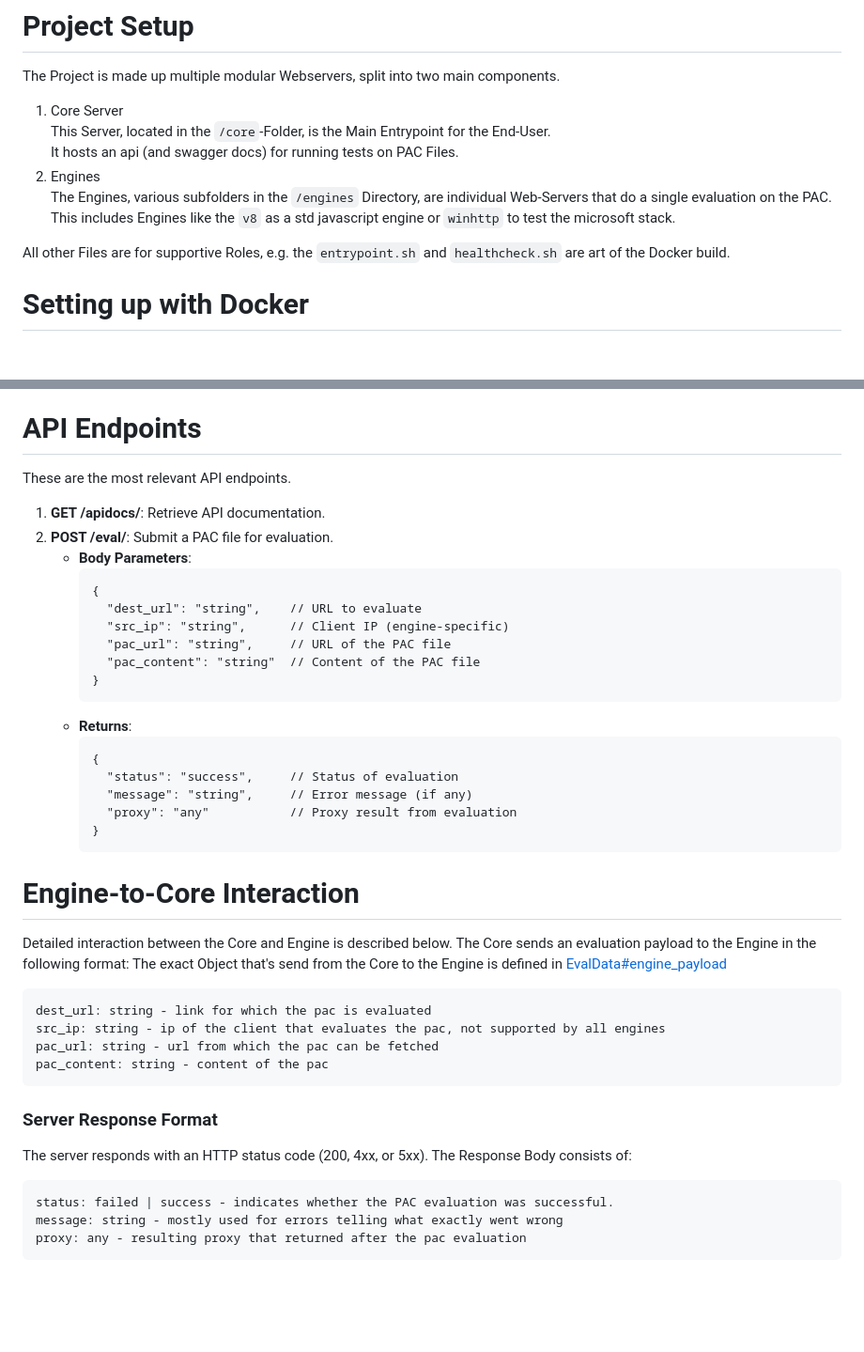
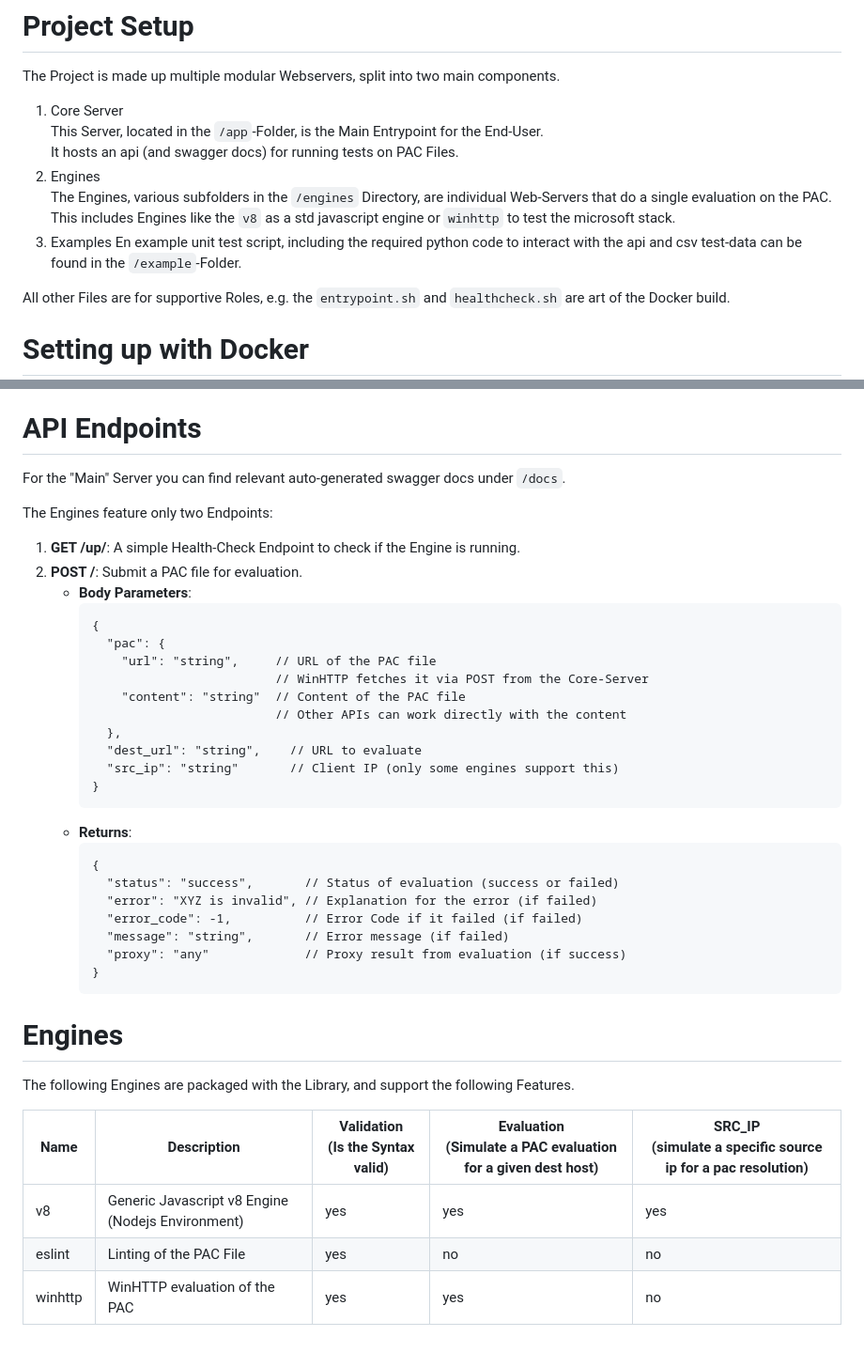
Before and after one commit to TimeForANinja/winhttp-pac-test, a Markdown page: README.md, 2 parts joined by grey strips. Shown at 94% size. Drawn GitHub-style; blank space fills up the shorter version.

````diff
--- a/README.md
+++ b/README.md
@@ -7,11 +7,13 @@ Follow the instructions below for setup and usage.
 # Project Setup
 The Project is made up multiple modular Webservers, split into two main components.
 1. Core Server
-This Server, located in the `/core`-Folder, is the Main Entrypoint for the End-User.
+This Server, located in the `/app`-Folder, is the Main Entrypoint for the End-User.
 It hosts an api (and swagger docs) for running tests on PAC Files.
 2. Engines
 The Engines, various subfolders in the `/engines` Directory, are individual Web-Servers that do a single evaluation on the PAC.
 This includes Engines like the `v8` as a std javascript engine or `winhttp` to test the microsoft stack.
+3. Examples
+En example unit test script, including the required python code to interact with the api and csv test-data can be found in the `/example`-Folder.
 
 All other Files are for supportive Roles, e.g. the `entrypoint.sh` and `healthcheck.sh` are art of the Docker build.
 
@@ -52,43 +54,40 @@ After the core Server and all required engines are launched, you can start using
 Engines that are offline will result in a "failed due to timeout" error when running tests.
 
 # API Endpoints
-These are the most relevant API endpoints.
-1. **GET /apidocs/**: Retrieve API documentation.
-2. **POST /eval/**: Submit a PAC file for evaluation.
+For the "Main" Server you can find relevant auto-generated swagger docs under `/docs`.
+
+The Engines feature only two Endpoints:
+1. **GET /up/**: A simple Health-Check Endpoint to check if the Engine is running.
+2. **POST /**: Submit a PAC file for evaluation.
    - **Body Parameters**:
      ```
      {
+       "pac": {
+         "url": "string",     // URL of the PAC file
+                              // WinHTTP fetches it via POST from the Core-Server
+         "content": "string"  // Content of the PAC file
+                              // Other APIs can work directly with the content
+       },
        "dest_url": "string",    // URL to evaluate
-       "src_ip": "string",      // Client IP (engine-specific)
-       "pac_url": "string",     // URL of the PAC file
-       "pac_content": "string"  // Content of the PAC file
+       "src_ip": "string"       // Client IP (only some engines support this)
      }
      ```
    - **Returns**:
      ```
      {
-       "status": "success",     // Status of evaluation
-       "message": "string",     // Error message (if any)
-       "proxy": "any"           // Proxy result from evaluation
+       "status": "success",       // Status of evaluation (success or failed)
+       "error": "XYZ is invalid", // Explanation for the error (if failed)
+       "error_code": -1,          // Error Code if it failed (if failed)
+       "message": "string",       // Error message (if failed)
+       "proxy": "any"             // Proxy result from evaluation (if success)
      }
      ```
 
-# Engine-to-Core Interaction
-Detailed interaction between the Core and Engine is described below.
-The Core sends an evaluation payload to the Engine in the following format:
-The exact Object that's send from the Core to the Engine is defined in [EvalData#engine_payload](https://github.com/TimeForANinja/winhttp-pac-test/blob/main/core/mytypes.py#L45)
-```
-dest_url: string - link for which the pac is evaluated
-src_ip: string - ip of the client that evaluates the pac, not supported by all engines
-pac_url: string - url from which the pac can be fetched
-pac_content: string - content of the pac
-```
+# Engines
+The following Engines are packaged with the Library, and support the following Features.
 
-### Server Response Format
-The server responds with an HTTP status code (200, 4xx, or 5xx).
-The Response Body consists of:
-```
-status: failed | success - indicates whether the PAC evaluation was successful.
-message: string - mostly used for errors telling what exactly went wrong
-proxy: any - resulting proxy that returned after the pac evaluation
-```
+| Name   | Description                                       | Validation<br>(Is the Syntax valid) | Evaluation<br>(Simulate a PAC evaluation for a given dest host) | SRC_IP<br>(simulate a specific source ip for a pac resolution) |
+|--------|---------------------------------------------------|-------------------------------------|-----------------------------------------------------------------|----------------------------------------------------------------|
+| v8     | Generic Javascript v8 Engine (Nodejs Environment) | yes                                 | yes                                                             | yes                                                            |
+| eslint | Linting of the PAC File                           | yes                                 | no                                                              | no                                                             |
+| winhttp | WinHTTP evaluation of the PAC                    | yes                                 | yes                                                             | no                                                             |
````
